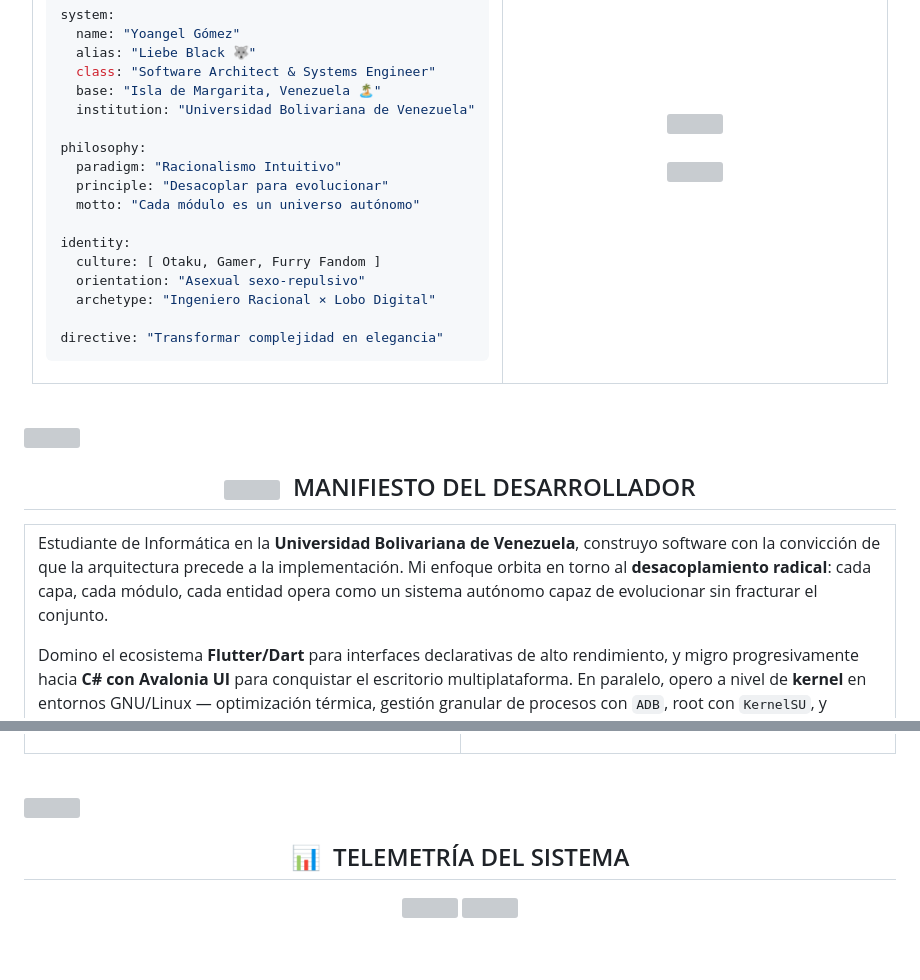
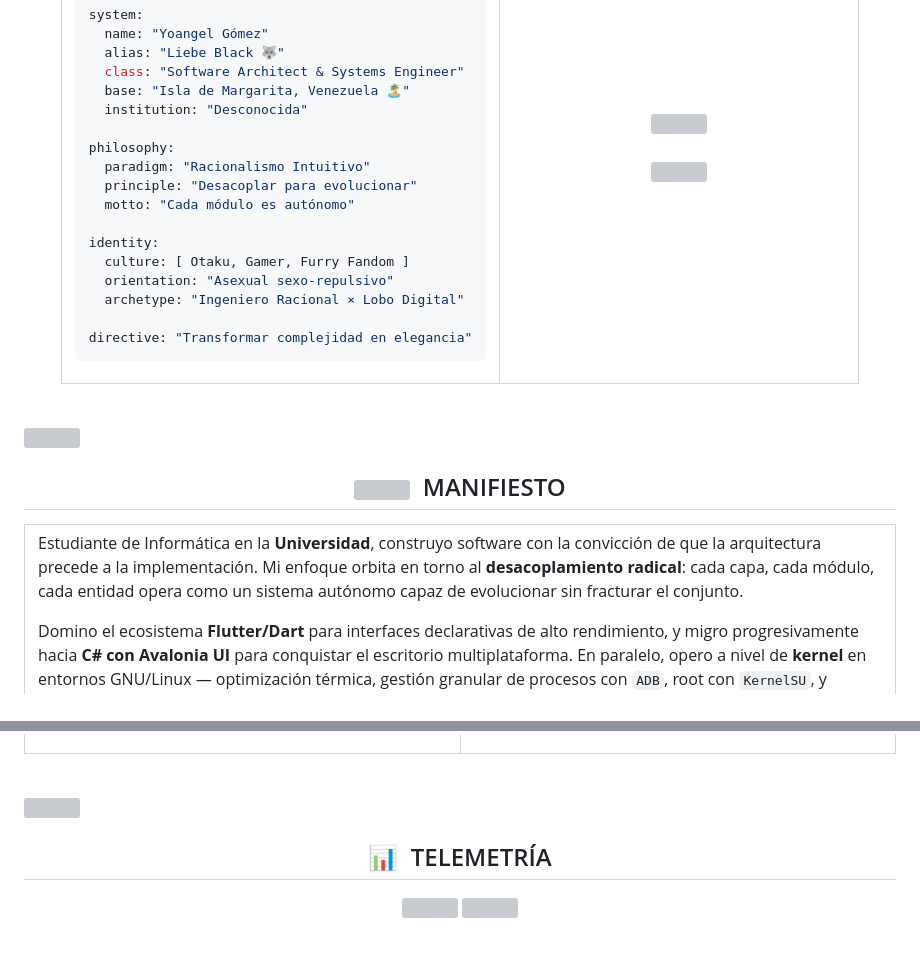
Before and after one commit to LiebeBlack/LiebeBlack, a Markdown page: README.md, 2 parts joined by grey strips. Drawn GitHub-style; grey boxes are pictures that could not be loaded.

```diff
--- a/README.md
+++ b/README.md
@@ -65,12 +65,12 @@ system:
   alias: "Liebe Black 🐺"
   class: "Software Architect & Systems Engineer"
   base: "Isla de Margarita, Venezuela 🏝️"
-  institution: "Universidad Bolivariana de Venezuela"
+  institution: "Desconocida"
 
 philosophy:
   paradigm: "Racionalismo Intuitivo"
   principle: "Desacoplar para evolucionar"
-  motto: "Cada módulo es un universo autónomo"
+  motto: "Cada módulo es autónomo"
 
 identity:
   culture: [ Otaku, Gamer, Furry Fandom ]
@@ -102,7 +102,7 @@ directive: "Transformar complejidad en elegancia"
 <div align="center">
   <h2>
     <img src="https://media2.giphy.com/media/QssGEmpkyEOhBCb7e1/giphy.gif?cid=ecf05e47a0n3gi1bfqntqmob8g9aid1oyj2wr3ds3mg700bl&rid=giphy.gif" width="28">&nbsp;
-    MANIFIESTO DEL DESARROLLADOR
+    MANIFIESTO
   </h2>
 </div>
 
@@ -110,7 +110,7 @@ directive: "Transformar complejidad en elegancia"
 <table>
 <tr><td>
 
-Estudiante de Informática en la **Universidad Bolivariana de Venezuela**, construyo software con la convicción de que la arquitectura precede a la implementación. Mi enfoque orbita en torno al **desacoplamiento radical**: cada capa, cada módulo, cada entidad opera como un sistema autónomo capaz de evolucionar sin fracturar el conjunto.
+Estudiante de Informática en la **Universidad**, construyo software con la convicción de que la arquitectura precede a la implementación. Mi enfoque orbita en torno al **desacoplamiento radical**: cada capa, cada módulo, cada entidad opera como un sistema autónomo capaz de evolucionar sin fracturar el conjunto.
 
 Domino el ecosistema **Flutter/Dart** para interfaces declarativas de alto rendimiento, y migro progresivamente hacia **C# con Avalonia UI** para conquistar el escritorio multiplataforma. En paralelo, opero a nivel de **kernel** en entornos GNU/Linux — optimización térmica, gestión granular de procesos con `ADB`, root con `KernelSU`, y hardening de sistemas **Debian LXDE** — porque el software excelente exige un hardware disciplinado.
 
@@ -234,12 +234,12 @@ No escribo código que simplemente *funcione*. Escribo código que **perdure**,
 <img src="https://user-images.githubusercontent.com/73097560/115834477-dbab4500-a447-11eb-908a-139a6edaec5c.gif" width="100%"/>
 
 <!-- ═══════════════════════════════════════════════════════════════════════
-                § TELEMETRÍA DEL SISTEMA
+                § TELEMETRÍA
      ═══════════════════════════════════════════════════════════════════════ -->
 
 <div align="center">
   <h2>
-    📊&nbsp; TELEMETRÍA DEL SISTEMA
+    📊&nbsp; TELEMETRÍA
   </h2>
 </div>
 
```
Also changed, not shown: other parts of README.md (+0 -15 lines).
